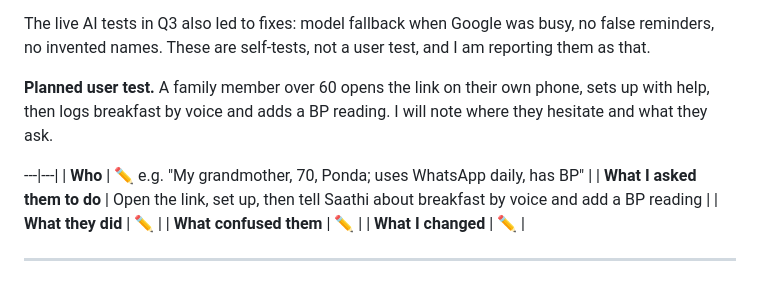
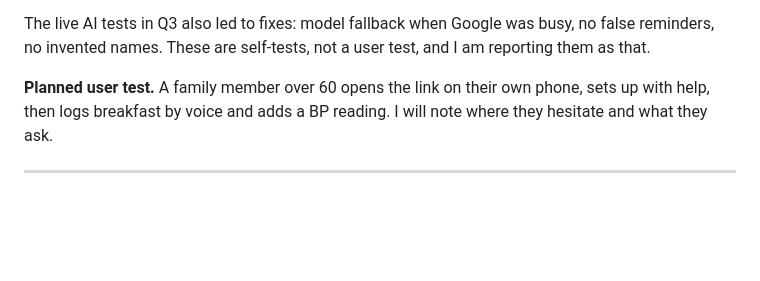
Before and after one commit to mangirishbhende-sys/AROGYA-HEALTH-APP, a Markdown page: REPORT.md, the part around the change. GitHub-like rendering; blank space fills up the shorter version.

Commit message:
Report: tidy Q5 section
Co-Authored-By: Claude Opus 5.5 <noreply@anthropic.com>
Claude-Session: https://claude.ai/code/session_01GnXBAHXsceTrC28G5M6pvk

```diff
--- a/REPORT.md
+++ b/REPORT.md
@@ -232,13 +232,6 @@ The live AI tests in Q3 also led to fixes: model fallback when Google was busy,
 
 **Planned user test.** A family member over 60 opens the link on their own phone, sets up with help, then logs breakfast by voice and adds a BP reading. I will note where they hesitate and what they ask.
 
----|---|
-| **Who** | ✏️ e.g. "My grandmother, 70, Ponda; uses WhatsApp daily, has BP" |
-| **What I asked them to do** | Open the link, set up, then tell Saathi about breakfast by voice and add a BP reading |
-| **What they did** | ✏️ |
-| **What confused them** | ✏️ |
-| **What I changed** | ✏️ |
-
 ---
 
 ## Answers to the "questions to carry into your project" (class notes, section 7)
```
